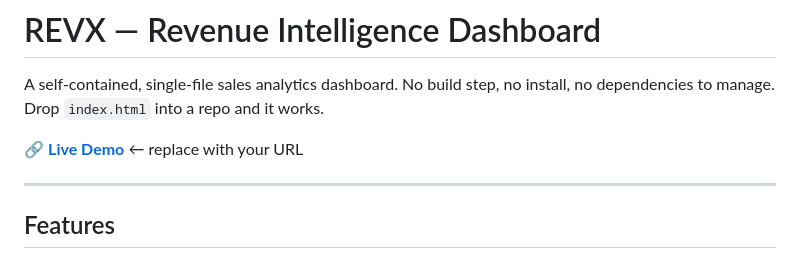
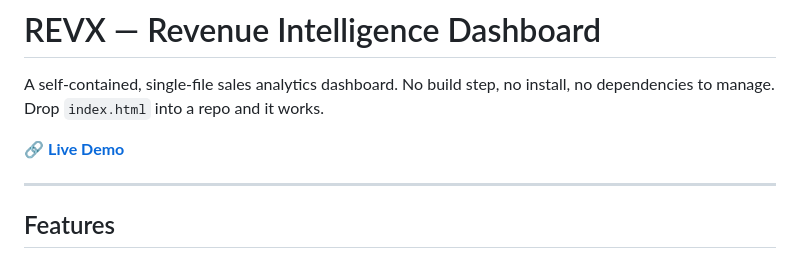
Before and after one commit to kumarsinghujjwal29-bit/Sales_dashboard, a Markdown page: README.md, the part around the change. Drawn GitHub-style.

```diff
--- a/README.md
+++ b/README.md
@@ -2,7 +2,7 @@
 
 A self-contained, single-file sales analytics dashboard. No build step, no install, no dependencies to manage. Drop `index.html` into a repo and it works.
 
-🔗 **[Live Demo](https://kumarsinghujjwal29-bit.github.io/Sales_dashboard/)** ← replace with your URL
+🔗 **[Live Demo](https://kumarsinghujjwal29-bit.github.io/Sales_dashboard/)**
 
 ---
 
```
